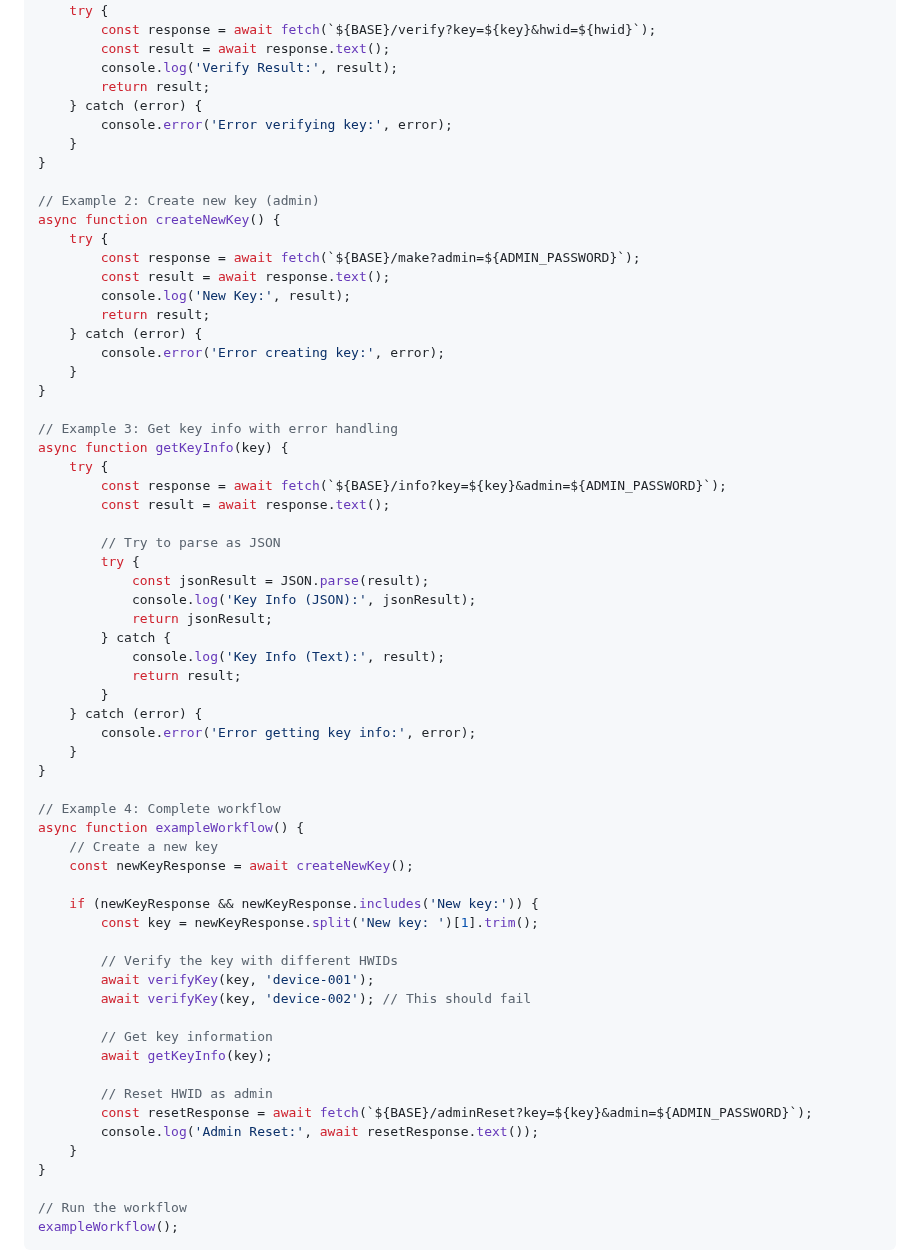
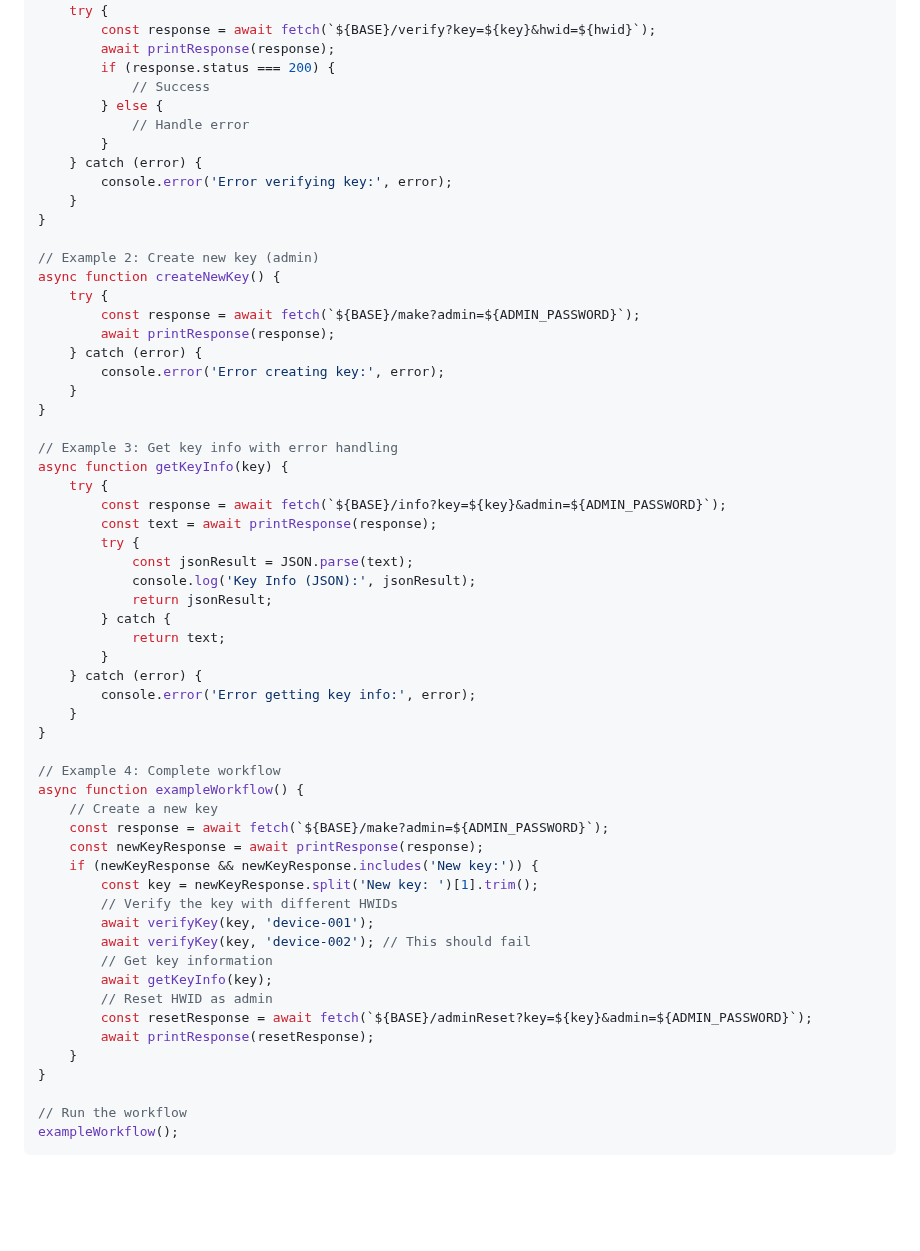
Before and after one commit to Foundpe/EGate, a Markdown page: README.md, the part around one of its changes. GitHub-like rendering; folded sections open; blank space fills up the shorter version.

```diff
--- a/README.md
+++ b/README.md
@@ -341,9 +356,12 @@ const ADMIN_PASSWORD = "supersecret123";
 async function verifyKey(key, hwid) {
     try {
         const response = await fetch(`${BASE}/verify?key=${key}&hwid=${hwid}`);
-        const result = await response.text();
-        console.log('Verify Result:', result);
-        return result;
+        await printResponse(response);
+        if (response.status === 200) {
+            // Success
+        } else {
+            // Handle error
+        }
     } catch (error) {
         console.error('Error verifying key:', error);
     }
@@ -353,9 +371,7 @@ async function verifyKey(key, hwid) {
 async function createNewKey() {
     try {
         const response = await fetch(`${BASE}/make?admin=${ADMIN_PASSWORD}`);
-        const result = await response.text();
-        console.log('New Key:', result);
-        return result;
+        await printResponse(response);
     } catch (error) {
         console.error('Error creating key:', error);
     }
@@ -365,16 +381,13 @@ async function createNewKey() {
 async function getKeyInfo(key) {
     try {
         const response = await fetch(`${BASE}/info?key=${key}&admin=${ADMIN_PASSWORD}`);
-        const result = await response.text();
-
-        // Try to parse as JSON
+        const text = await printResponse(response);
         try {
-            const jsonResult = JSON.parse(result);
+            const jsonResult = JSON.parse(text);
             console.log('Key Info (JSON):', jsonResult);
             return jsonResult;
         } catch {
-            console.log('Key Info (Text):', result);
-            return result;
+            return text;
         }
     } catch (error) {
         console.error('Error getting key info:', error);
@@ -384,21 +397,18 @@ async function getKeyInfo(key) {
 // Example 4: Complete workflow
 async function exampleWorkflow() {
     // Create a new key
-    const newKeyResponse = await createNewKey();
-
+    const response = await fetch(`${BASE}/make?admin=${ADMIN_PASSWORD}`);
+    const newKeyResponse = await printResponse(response);
     if (newKeyResponse && newKeyResponse.includes('New key:')) {
         const key = newKeyResponse.split('New key: ')[1].trim();
-
         // Verify the key with different HWIDs
         await verifyKey(key, 'device-001');
         await verifyKey(key, 'device-002'); // This should fail
-
         // Get key information
         await getKeyInfo(key);
-
         // Reset HWID as admin
         const resetResponse = await fetch(`${BASE}/adminReset?key=${key}&admin=${ADMIN_PASSWORD}`);
-        console.log('Admin Reset:', await resetResponse.text());
+        await printResponse(resetResponse);
     }
 }
 
```
Also changed, not shown: other parts of README.md (+85 -51 lines).
